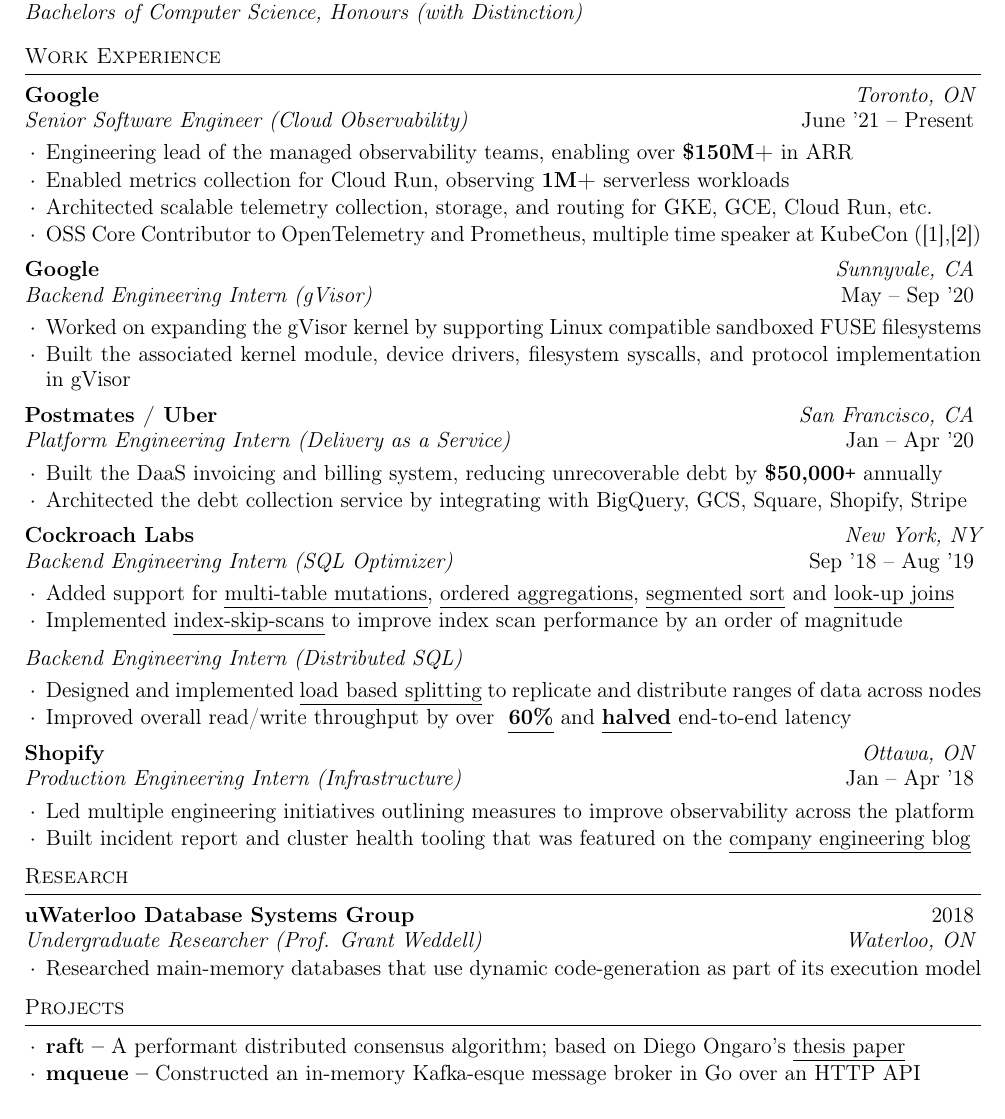
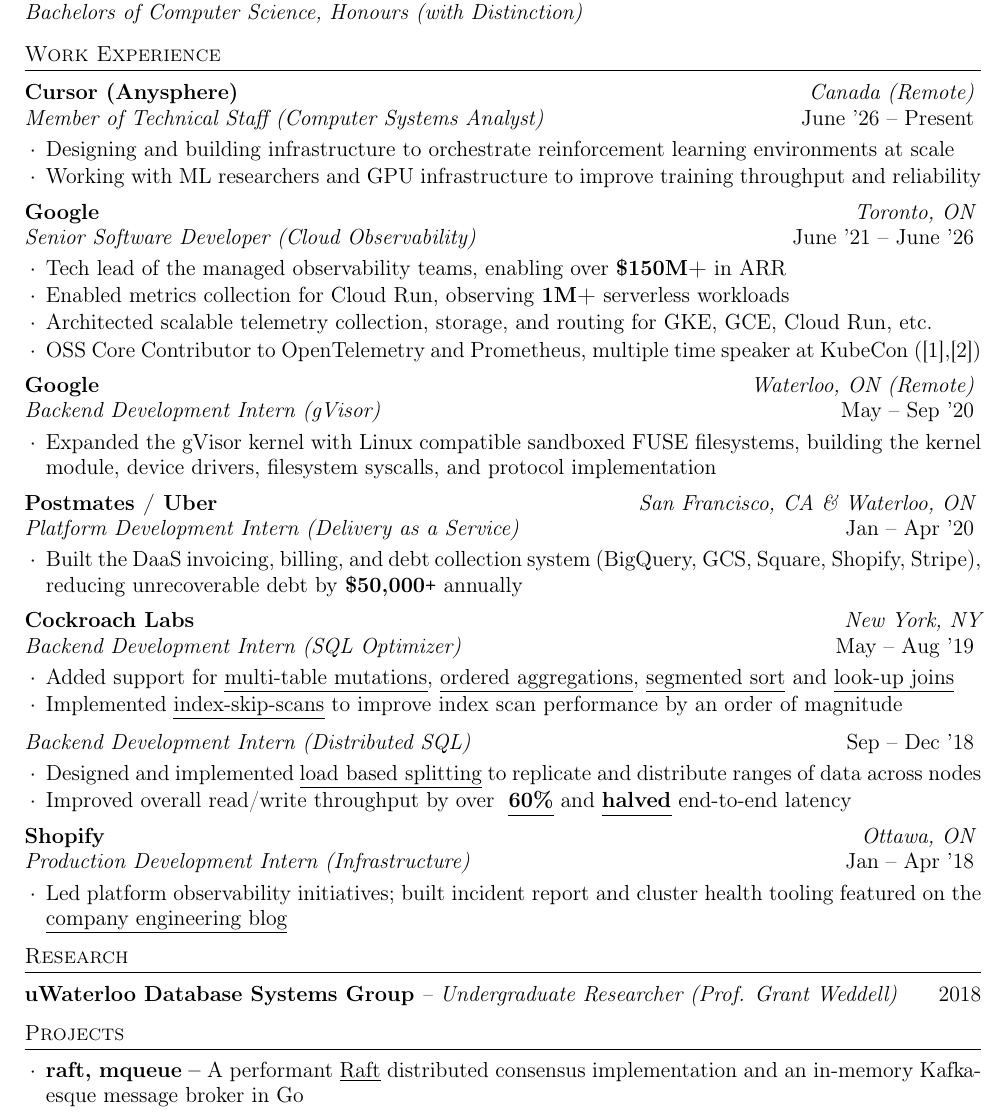
Before and after one commit to ridwanmsharif/ridwanmsharif.github.io, a LaTeX CV (resume/resume.tex): part of the page, cut so that both start at the same text. Compiled offline with pdfLaTeX.

Commit message:
Update resume: add Cursor role, fix locations/dates, fit one page (#17)
* Update resume: add Cursor role, fix locations/dates, fit one page

Co-authored-by: Ridwan Sharif <ridwanmsharif@users.noreply.github.com>

* Replace Engineer/Engineering with Developer/Development in job titles

Co-authored-by: Ridwan Sharif <ridwanmsharif@users.noreply.github.com>

---------

Co-authored-by: Cursor Agent <cursoragent@cursor.com>
Co-authored-by: Ridwan Sharif <ridwanmsharif@users.noreply.github.com>

```diff
--- a/resume/resume.tex
+++ b/resume/resume.tex
@@ -4,7 +4,7 @@
 % !TeX spellcheck = en
 \documentclass{resume} % Use the custom resume.cls style
 
-\usepackage[left=0.6in,top=0.4in,right=0.6in,bottom=0.4in]{geometry} % Document margins
+\usepackage[left=0.6in,top=0.35in,right=0.6in,bottom=0.35in]{geometry} % Document margins
 
 \usepackage[colorlinks=true, linkcolor=black, urlcolor=black]{hyperref}
 \usepackage{marvosym}
@@ -48,42 +48,48 @@
 %----------------------------------------------------------------------------------------
 
 \begin{rSection}{Work Experience}
+  \begin{rWorkSection}{Cursor (Anysphere)}
+		     {Canada (Remote)}
+		     {Member of Technical Staff (Computer Systems Analyst)}
+		     {June '26 -- Present}
+    {
+      \item Designing and building infrastructure to orchestrate reinforcement learning environments at scale
+      \item Working with ML researchers and GPU infrastructure to improve training throughput and reliability
+    }
+  \end{rWorkSection}
   \begin{rWorkSection}{Google}
 		     {Toronto, ON}
-		     {Senior Software Engineer (Cloud Observability)}
-		     {June '21 -- Present}
+		     {Senior Software Developer (Cloud Observability)}
+		     {June '21 -- June '26}
     {
-      \item Engineering lead of the managed observability teams, enabling over \textbf{\$150M+} in ARR
+      \item Tech lead of the managed observability teams, enabling over \textbf{\$150M+} in ARR
       \item Enabled metrics collection for Cloud Run, observing \textbf{1M+} serverless workloads
       \item Architected scalable telemetry collection, storage, and routing for GKE, GCE, Cloud Run, etc.
       \item OSS Core Contributor to OpenTelemetry and Prometheus, multiple time speaker at KubeCon (\href{https://www.youtube.com/watch?v=r6qb3OivFyQ&t=1s}{[1]},\href{https://youtu.be/k_WeK-SwH-w?si=dG2SQWNUxNSAjITb}{[2]})
     }
   \end{rWorkSection}
   \begin{rWorkSection}{Google}
-		     {Sunnyvale, CA}
-		     {Backend Engineering Intern (gVisor)}
+		     {Waterloo, ON (Remote)}
+		     {Backend Development Intern (gVisor)}
 		     {May -- Sep '20}
     {
-      \item Worked on expanding the gVisor kernel by supporting Linux
-        compatible sandboxed FUSE filesystems
-      \item Built the associated kernel module, device drivers, filesystem syscalls, and protocol implementation in gVisor
+      \item Expanded the gVisor kernel with Linux compatible sandboxed FUSE filesystems, building the
+        kernel module, device drivers, filesystem syscalls, and protocol implementation
     }
   \end{rWorkSection}
   \begin{rWorkSection}{Postmates / Uber}
-		     {San Francisco, CA}
-		     {Platform Engineering Intern (Delivery as a Service)}
+		     {San Francisco, CA \& Waterloo, ON}
+		     {Platform Development Intern (Delivery as a Service)}
 		     {Jan -- Apr '20}
     {
-      \item Built the DaaS invoicing and
-        billing system, reducing unrecoverable debt by \textbf{\$50,000\texttt{+}} annually
-      \item Architected the debt collection service by integrating with
-        BigQuery, GCS, Square, Shopify, Stripe
+      \item Built the DaaS invoicing, billing, and debt collection system (BigQuery, GCS, Square,
+        Shopify, Stripe), reducing unrecoverable debt by \textbf{\$50,000\texttt{+}} annually
     }
   \end{rWorkSection}
   \begin{rDualWorkSection}{Cockroach Labs}
          {New York, NY}
-         {Backend Engineering Intern (SQL Optimizer)}
-         {Sep '18 -- Aug '19}
+         {Backend Development Intern (SQL Optimizer)}
+         {May -- Aug '19}
     {
        \item Added support for
          \href{https://github.com/cockroachdb/cockroach/pull/38452}{\ul{multi-table
@@ -98,8 +104,8 @@
          \href{https://github.com/cockroachdb/cockroach/pull/39668}{\ul{index-skip-scans}}
          to improve index scan performance by an order of magnitude
     }
-    {Backend Engineering Intern (Distributed SQL)}
-    {}
+    {Backend Development Intern (Distributed SQL)}
+    {Sep -- Dec '18}
     {
        \item Designed and implemented \href{https://github.com/cockroachdb/cockroach/pull/31413}
       {\underline{load based splitting}} to replicate
@@ -115,12 +121,11 @@
 
   \begin{rWorkSection}{Shopify}
 		     {Ottawa, ON}
-		     {Production Engineering Intern (Infrastructure)}
+		     {Production Development Intern (Infrastructure)}
 		     {Jan -- Apr '18}
     {
-      \item Led multiple engineering initiatives outlining measures to improve
-        observability across the platform
-      \item Built incident report and cluster health tooling that was featured on the
+      \item Led platform observability initiatives; built incident report and cluster health tooling
+        featured on the
         \href{https://engineering.shopify.com/blogs/engineering/implementing-chatops-into-our-incident-management-procedure}
         {\underline{company engineering blog}}
     }
@@ -134,13 +139,7 @@
 %	RESEARCH SECTION
 %----------------------------------------------------------------------------------------
 \begin{rSection}{Research}
-  \begin{rSubsection}{uWaterloo Database Systems Group}
-	  {2018}
-    {Undergraduate Researcher (Prof. Grant Weddell)}
-	  {Waterloo, ON}
-    \item Researched main-memory databases that use dynamic
-      code-generation as part of its execution model
-  \end{rSubsection}
+  {\bf uWaterloo Database Systems Group} {\em -- Undergraduate Researcher (Prof. Grant Weddell)} \hfill {2018}
 \end{rSection}
 
 %----------------------------------------------------------------------------------------
@@ -149,11 +148,9 @@
 \begin{rSection}{Projects}
 
   \begin{rProjectSection}
-    \item \textbf {raft} {\textbf{--}} A performant distributed
-      consensus algorithm; based on Diego Ongaro's
-      \href{https://raft.github.io/raft.pdf}{\underline{thesis paper}}
-    \item \textbf {mqueue} {\textbf{--}} Constructed an in-memory Kafka-esque message broker in Go
-      over an HTTP API
+    \item \textbf {raft, mqueue} {\textbf{--}} A performant
+      \href{https://raft.github.io/raft.pdf}{\underline{Raft}} distributed
+      consensus implementation and an in-memory Kafka-esque message broker in Go
   \end{rProjectSection}
 
 
```
Also changed, not shown: ridwan-sharif-resume.pdf.
